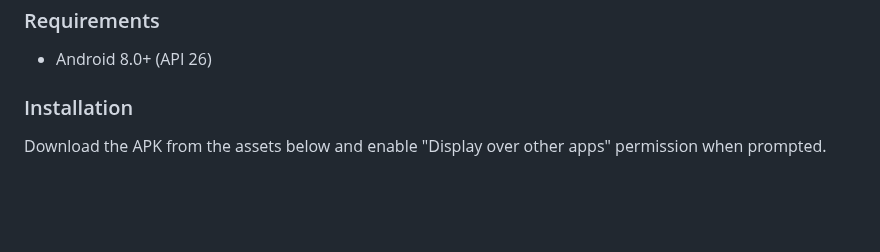
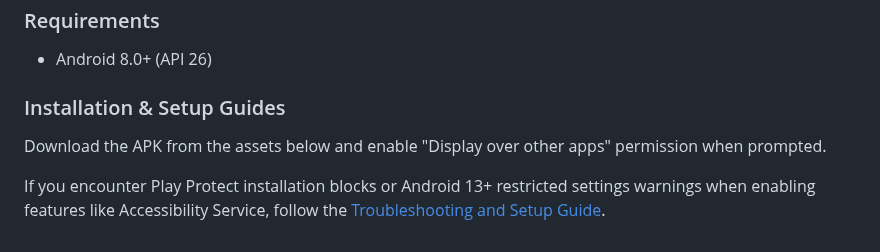
Before and after one commit to rdevz-ph/FPS-Meter-Android, a Markdown page: RELEASE.md, the part around the change. Rendered like a GitHub page; blank space fills up the shorter version.

```diff
--- a/RELEASE.md
+++ b/RELEASE.md
@@ -25,5 +25,7 @@
 ### Requirements
 - Android 8.0+ (API 26)
 
-### Installation
+### Installation & Setup Guides
 Download the APK from the assets below and enable "Display over other apps" permission when prompted.
+
+If you encounter Play Protect installation blocks or Android 13+ restricted settings warnings when enabling features like Accessibility Service, follow the [Troubleshooting and Setup Guide](./tutorials/README.md).
```
Also changed, not shown: README.md (+1 -1 lines), tutorials/README.md (added, +66 -0 lines), tutorials/fix-play-protect-blocked.jpg (added), tutorials/fix-restricted-settings.jpg (added), tutorials/play-protect-blocked.jpg (added), tutorials/restricted-settings.jpg (added).
